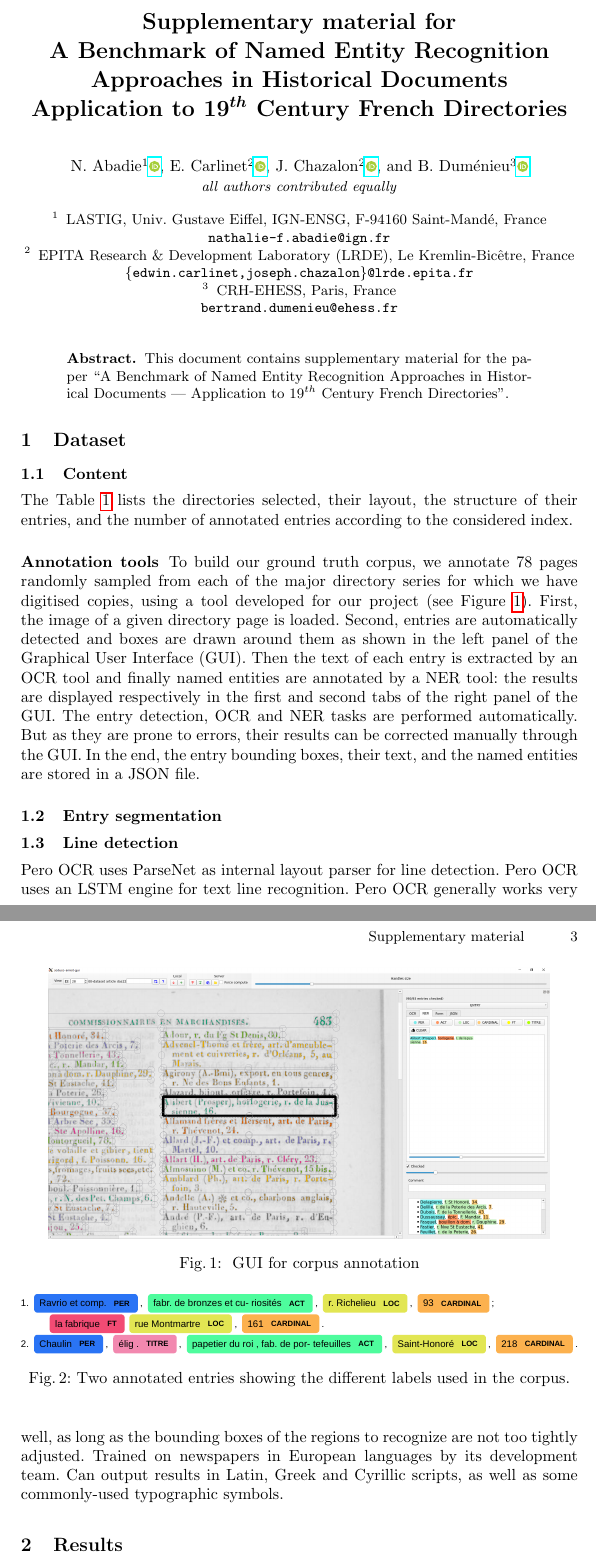
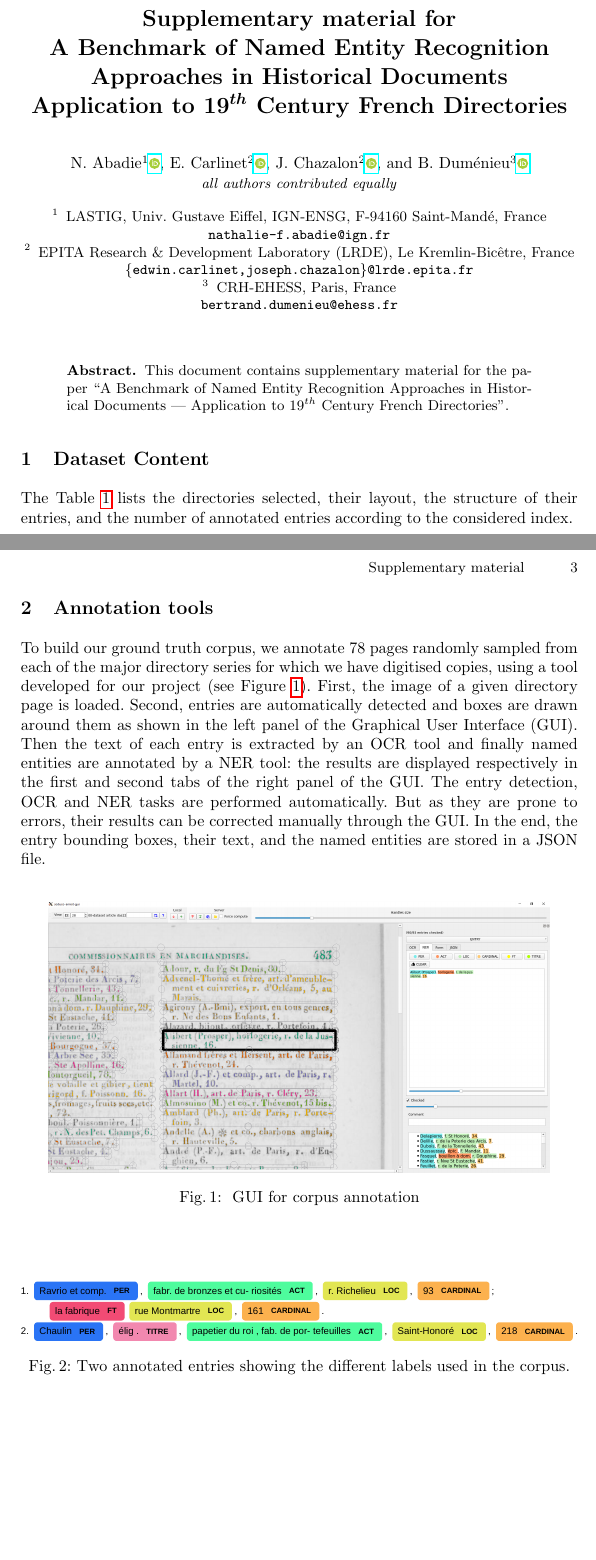
Before and after one commit to soduco/paper-ner-bench-das22, a LaTeX paper (src-latex/main-supplementary-material.tex): two parts of pages 1 and 3 of 3, joined at a grey line, cut so that both start at the same text, the shorter picture padded with empty space. Compiled offline with pdfLaTeX.

Commit message:
Supp. material: clean up

```diff
--- a/src-latex/main-supplementary-material.tex
+++ b/src-latex/main-supplementary-material.tex
@@ -83,9 +83,7 @@ Application to 19$^{th}$ Century French Directories''.
 % #    #  #    #     #    #    #  #    #  #          #
 % #####   #    #     #    #    #   ####   ######     #
 % %%%%%%%%%%%%%%%%%%%%%%%%%%%%%%%%%%%%%%%%%%%%%%%%%%%%%%%%%%%%%%%%%%%%%
-\section{Dataset}
-
-\subsection{Content}
+\section{Dataset Content}
 
 The Table \ref{tab:directories} lists the directories selected, their layout, the structure of their entries, and the number of annotated entries according to the considered index.
 \begin{table}[h!]
@@ -140,7 +138,17 @@ The Table \ref{tab:directories} lists the directories selected, their layout, th
     \label{tab:directories}
     \end{table}
 
-\subsubsection{Annotation tools}
+
+\clearpage
+% %%%%%%%%%%%%%%%%%%%%%%%%%%%%%%%%%%%%%%%%%%%%%%%%%%%%%%%%%%%%%%%%%%%%%%%%%%%%%%%%%
+%      ##    #    #  #    #   ####    #####    ##     #####     #     ####   #    #
+%     #  #   ##   #  ##   #  #    #     #     #  #      #       #    #    #  ##   #
+%    #    #  # #  #  # #  #  #    #     #    #    #     #       #    #    #  # #  #
+%    ######  #  # #  #  # #  #    #     #    ######     #       #    #    #  #  # #
+%    #    #  #   ##  #   ##  #    #     #    #    #     #       #    #    #  #   ##
+%    #    #  #    #  #    #   ####      #    #    #     #       #     ####   #    #
+% %%%%%%%%%%%%%%%%%%%%%%%%%%%%%%%%%%%%%%%%%%%%%%%%%%%%%%%%%%%%%%%%%%%%%%%%%%%%%%%%%
+\section{Annotation tools}
 To build our ground truth corpus, we annotate 78 pages randomly sampled from each of the major directory series for which we have digitised copies, using a tool developed for our project (see Figure \ref{fig:annotator}). First, the image of a given directory page is loaded. Second, entries are automatically detected and boxes are drawn around them as shown in the left panel of the Graphical User Interface (GUI). Then the text of each entry is extracted by an OCR tool and finally named entities are annotated by a NER tool: the results are displayed respectively in the first and second tabs of the right panel of the GUI. The entry detection, OCR and NER tasks are performed automatically. But as they are prone to errors, their results can be corrected manually through the GUI. In the end, the entry bounding boxes, their text, and the named entities are stored in a JSON file.
 
 \begin{figure}[htb!]
@@ -156,26 +164,15 @@ To build our ground truth corpus, we annotate 78 pages randomly sampled from eac
 \end{figure}
 
 
-\subsection{Entry segmentation}
+% \subsection{Entry segmentation}
 
-\subsection{Line detection}
-Pero OCR uses ParseNet as internal layout parser for line detection.
-Pero OCR uses an LSTM engine for text line recognition.
-Pero OCR generally works very well, as long as the bounding boxes of the regions to recognize are not too tightly adjusted.
-Trained on newspapers in European languages by its development team.
-Can output results in Latin, Greek and Cyrillic scripts, as well as some commonly-used typographic symbols.
+% \subsection{Line detection}
+% Pero OCR uses ParseNet as internal layout parser for line detection.
+% Pero OCR uses an LSTM engine for text line recognition.
+% Pero OCR generally works very well, as long as the bounding boxes of the regions to recognize are not too tightly adjusted.
+% Trained on newspapers in European languages by its development team.
+% Can output results in Latin, Greek and Cyrillic scripts, as well as some commonly-used typographic symbols.
 
-
-
-% %%%%%%%%%%%%%%%%%%%%%%%%%%%%%%%%%%%%%%%%%%%%%%%%%%%%%%%%%%%%%%%%%%%%%
-% #####   ######   ####   #    #  #        #####   ####
-% #    #  #       #       #    #  #          #    #
-% #    #  #####    ####   #    #  #          #     ####
-% #####   #            #  #    #  #          #         #
-% #   #   #       #    #  #    #  #          #    #    #
-% #    #  ######   ####    ####   ######     #     ####
-% %%%%%%%%%%%%%%%%%%%%%%%%%%%%%%%%%%%%%%%%%%%%%%%%%%%%%%%%%%%%%%%%%%%%%
-\section{Results}
 
 
 
```
